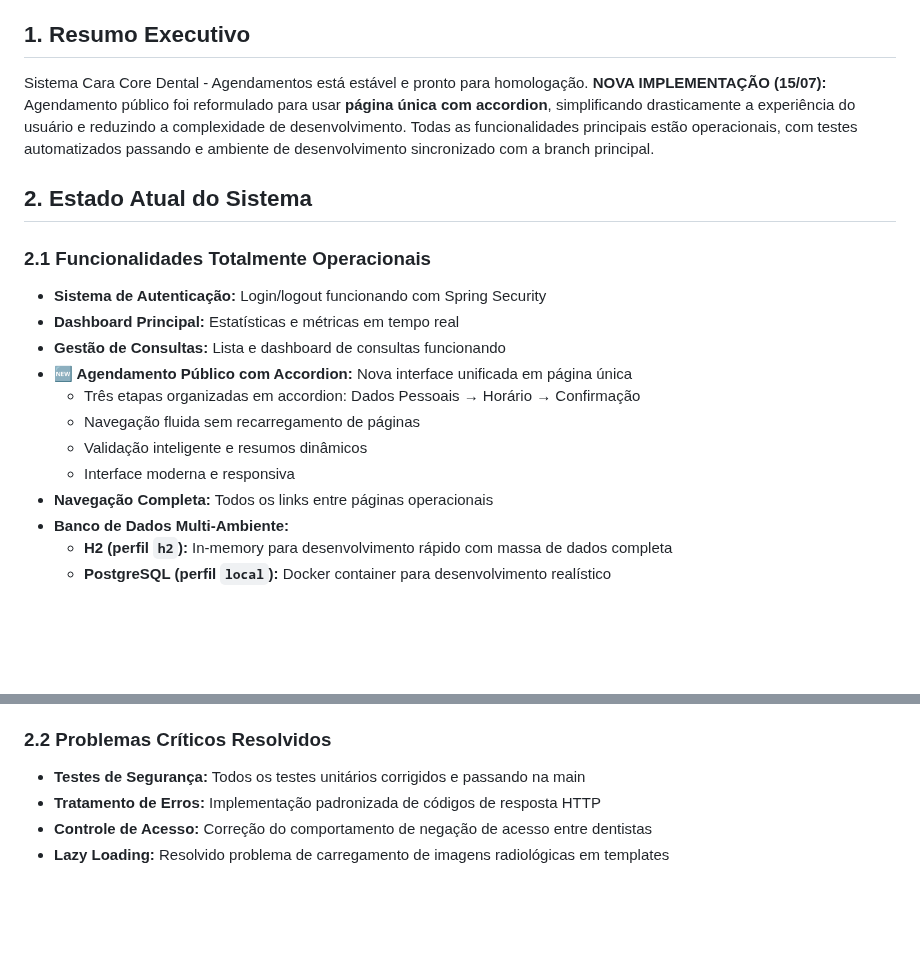
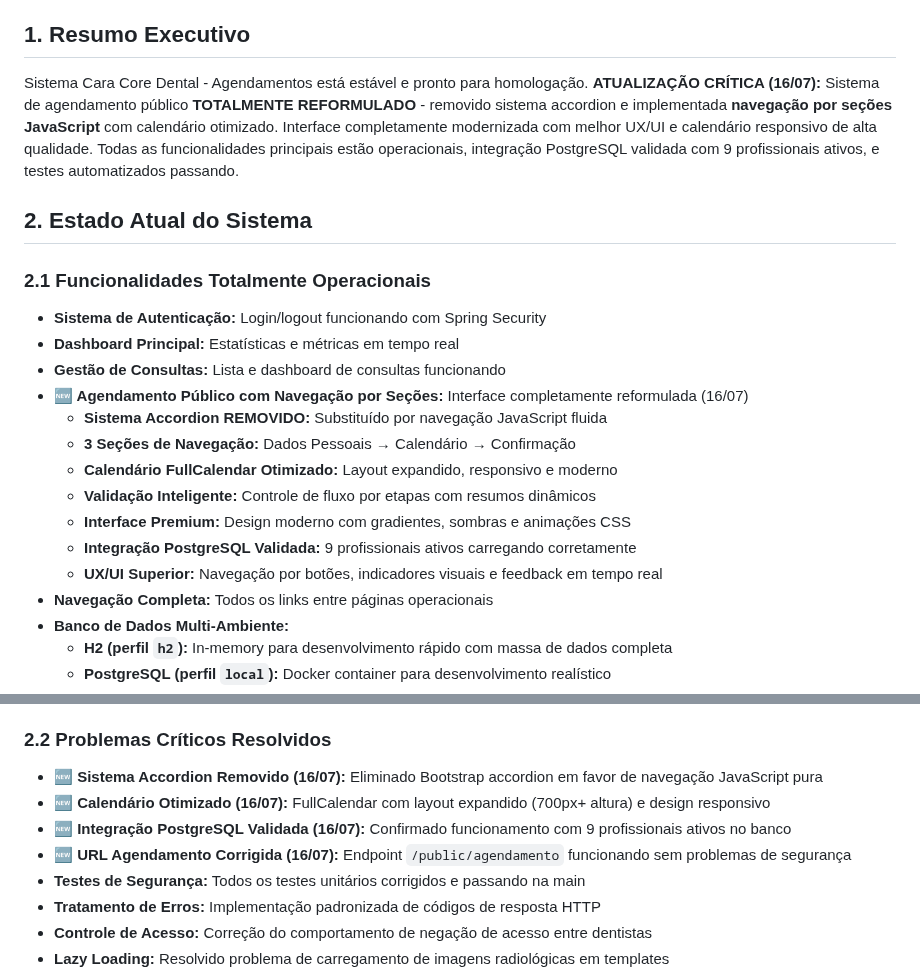
Before and after one commit to chmulato/caracore-dental, a Markdown page: STATUS_ATUAL.md, 2 parts joined by grey strips. Rendered like a GitHub page; blank space fills up the shorter version.

```diff
--- a/STATUS_ATUAL.md
+++ b/STATUS_ATUAL.md
@@ -7,7 +7,7 @@
 
 ## 1. Resumo Executivo
 
-Sistema Cara Core Dental - Agendamentos está estável e pronto para homologação. **NOVA IMPLEMENTAÇÃO (15/07):** Agendamento público foi reformulado para usar **página única com accordion**, simplificando drasticamente a experiência do usuário e reduzindo a complexidade de desenvolvimento. Todas as funcionalidades principais estão operacionais, com testes automatizados passando e ambiente de desenvolvimento sincronizado com a branch principal.
+Sistema Cara Core Dental - Agendamentos está estável e pronto para homologação. **ATUALIZAÇÃO CRÍTICA (16/07):** Sistema de agendamento público **TOTALMENTE REFORMULADO** - removido sistema accordion e implementada **navegação por seções JavaScript** com calendário otimizado. Interface completamente modernizada com melhor UX/UI e calendário responsivo de alta qualidade. Todas as funcionalidades principais estão operacionais, integração PostgreSQL validada com 9 profissionais ativos, e testes automatizados passando.
 
 ## 2. Estado Atual do Sistema
 
@@ -16,11 +16,14 @@ Sistema Cara Core Dental - Agendamentos está estável e pronto para homologaç
 - **Sistema de Autenticação:** Login/logout funcionando com Spring Security
 - **Dashboard Principal:** Estatísticas e métricas em tempo real
 - **Gestão de Consultas:** Lista e dashboard de consultas funcionando
-- **🆕 Agendamento Público com Accordion:** Nova interface unificada em página única
-  - Três etapas organizadas em accordion: Dados Pessoais → Horário → Confirmação
-  - Navegação fluida sem recarregamento de páginas
-  - Validação inteligente e resumos dinâmicos
-  - Interface moderna e responsiva
+- **🆕 Agendamento Público com Navegação por Seções:** Interface completamente reformulada (16/07)
+  - **Sistema Accordion REMOVIDO:** Substituído por navegação JavaScript fluida
+  - **3 Seções de Navegação:** Dados Pessoais → Calendário → Confirmação
+  - **Calendário FullCalendar Otimizado:** Layout expandido, responsivo e moderno
+  - **Validação Inteligente:** Controle de fluxo por etapas com resumos dinâmicos
+  - **Interface Premium:** Design moderno com gradientes, sombras e animações CSS
+  - **Integração PostgreSQL Validada:** 9 profissionais ativos carregando corretamente
+  - **UX/UI Superior:** Navegação por botões, indicadores visuais e feedback em tempo real
 - **Navegação Completa:** Todos os links entre páginas operacionais
 - **Banco de Dados Multi-Ambiente:**
   - **H2 (perfil `h2`):** In-memory para desenvolvimento rápido com massa de dados completa
@@ -36,6 +39,10 @@ Sistema Cara Core Dental - Agendamentos está estável e pronto para homologaç
 
 ### 2.2 Problemas Críticos Resolvidos
 
+- **🆕 Sistema Accordion Removido (16/07):** Eliminado Bootstrap accordion em favor de navegação JavaScript pura
+- **🆕 Calendário Otimizado (16/07):** FullCalendar com layout expandido (700px+ altura) e design responsivo
+- **🆕 Integração PostgreSQL Validada (16/07):** Confirmado funcionamento com 9 profissionais ativos no banco
+- **🆕 URL Agendamento Corrigida (16/07):** Endpoint `/public/agendamento` funcionando sem problemas de segurança
 - **Testes de Segurança:** Todos os testes unitários corrigidos e passando na main
 - **Tratamento de Erros:** Implementação padronizada de códigos de resposta HTTP
 - **Controle de Acesso:** Correção do comportamento de negação de acesso entre dentistas
```
Also changed, not shown: other parts of STATUS_ATUAL.md (+28 -13 lines).
